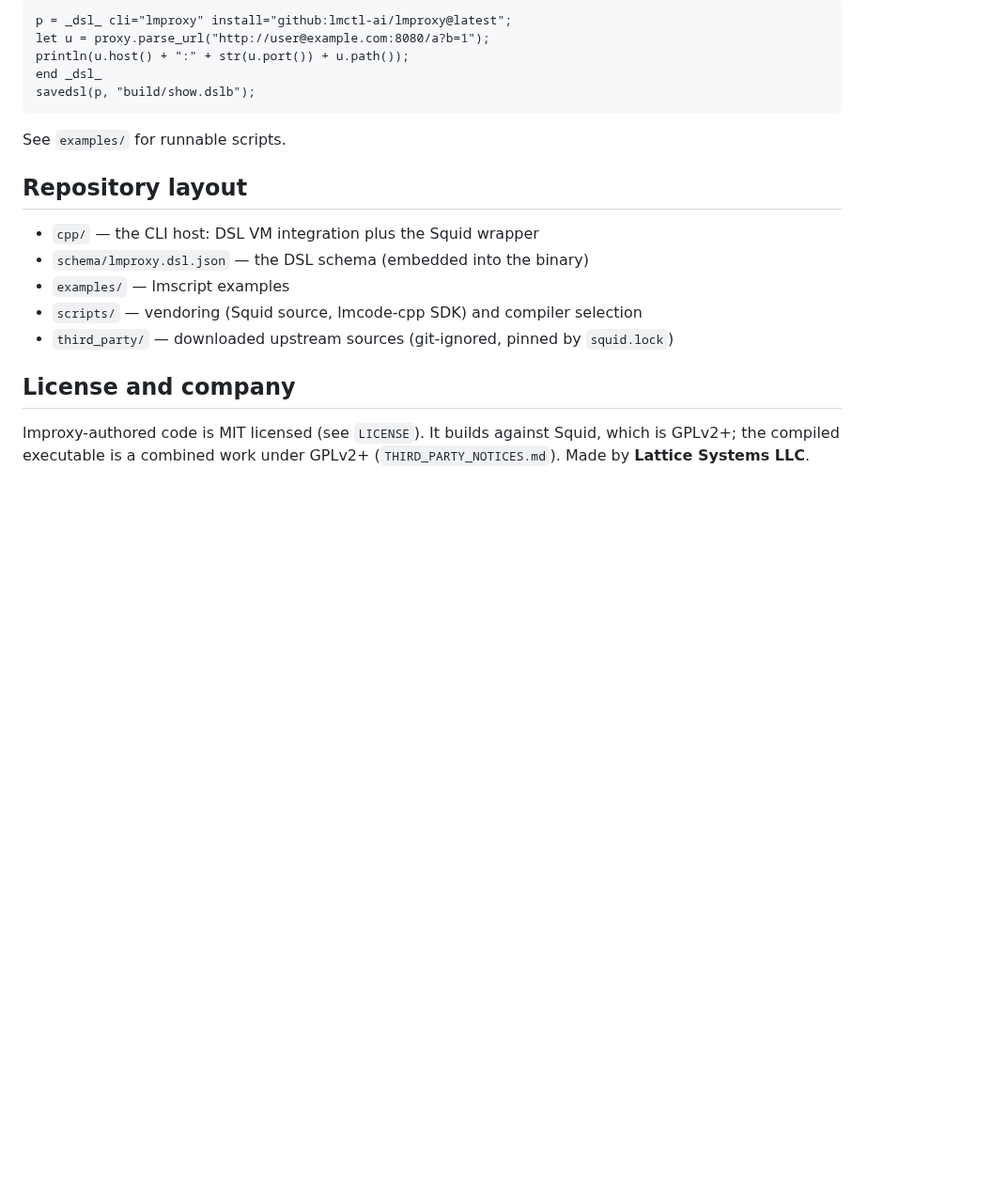
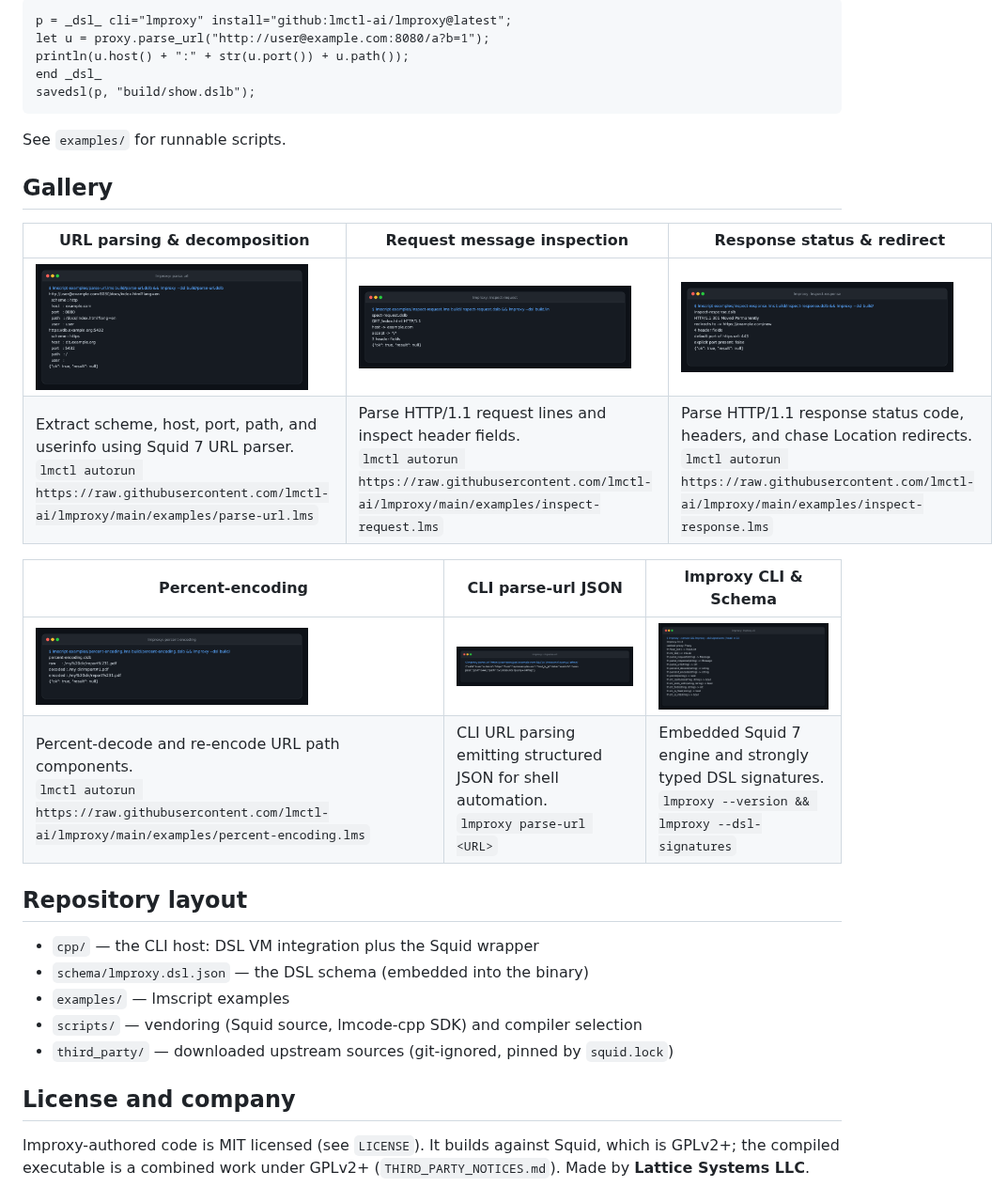
Before and after one commit to lmctl-ai/lmproxy, a Markdown page: README.md, the part around the change. Shown at 94% size. Rendered like a GitHub page; pictures changed too: docs/images/cli-parse-url.png (added), docs/images/inspect-request.png (added), docs/images/inspect-response.png (added); blank space fills up the shorter version.

Commit message:
Add README gallery images, text inputs, and rendering script
Add 6 terminal screenshot gallery images across Squid parser examples and CLI.
Include raw captured text in docs/images/src/ and regeneration
script in scripts/render-readme-images.sh.

Co-Authored-By: Gemini Flash <noreply@anthropic.com>

```diff
--- a/README.md
+++ b/README.md
@@ -49,6 +49,18 @@ savedsl(p, "build/show.dslb");
 
 See `examples/` for runnable scripts.
 
+## Gallery
+
+| **URL parsing & decomposition** | **Request message inspection** | **Response status & redirect** |
+| --- | --- | --- |
+| <img src="docs/images/parse-url.png" width="290"> | <img src="docs/images/inspect-request.png" width="290"> | <img src="docs/images/inspect-response.png" width="290"> |
+| Extract scheme, host, port, path, and userinfo using Squid 7 URL parser.<br>`lmctl autorun https://raw.githubusercontent.com/lmctl-ai/lmproxy/main/examples/parse-url.lms` | Parse HTTP/1.1 request lines and inspect header fields.<br>`lmctl autorun https://raw.githubusercontent.com/lmctl-ai/lmproxy/main/examples/inspect-request.lms` | Parse HTTP/1.1 response status code, headers, and chase Location redirects.<br>`lmctl autorun https://raw.githubusercontent.com/lmctl-ai/lmproxy/main/examples/inspect-response.lms` |
+
+| **Percent-encoding** | **CLI parse-url JSON** | **lmproxy CLI & Schema** |
+| --- | --- | --- |
+| <img src="docs/images/percent-encoding.png" width="290"> | <img src="docs/images/cli-parse-url.png" width="290"> | <img src="docs/images/lmproxy-cli.png" width="290"> |
+| Percent-decode and re-encode URL path components.<br>`lmctl autorun https://raw.githubusercontent.com/lmctl-ai/lmproxy/main/examples/percent-encoding.lms` | CLI URL parsing emitting structured JSON for shell automation.<br>`lmproxy parse-url <URL>` | Embedded Squid 7 engine and strongly typed DSL signatures.<br>`lmproxy --version && lmproxy --dsl-signatures` |
+
 ## Repository layout
 
 - `cpp/` — the CLI host: DSL VM integration plus the Squid wrapper
```
Also changed, not shown: 7 other files.
